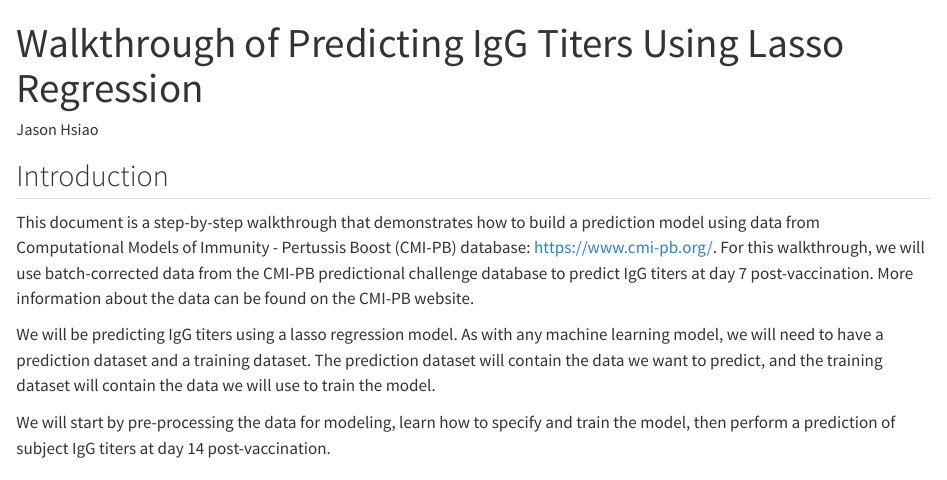
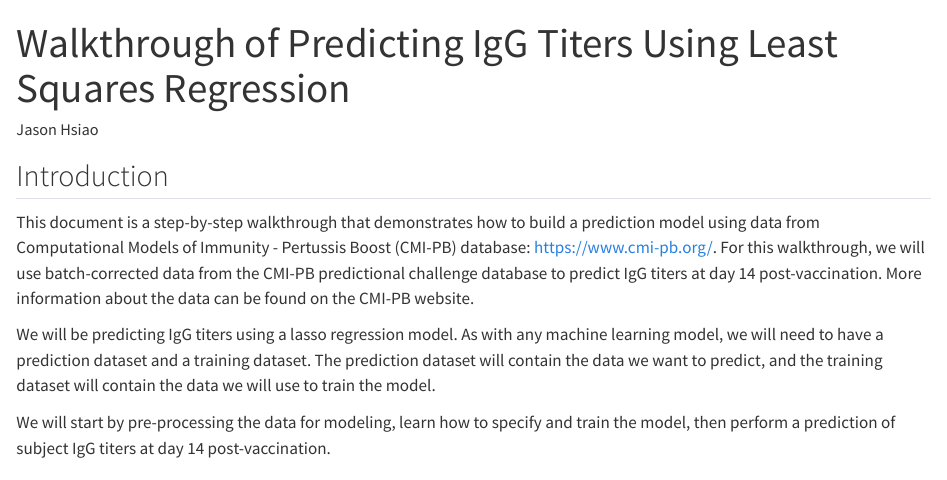
Before and after one commit to jhsiao12/GrantLabRotation, a Quarto document (CMI-PB_Prediction_Walkthrough.qmd): the page in a window 1100 px wide, from its top. Rendered offline with R 4.5, knitr and Pandoc in place of Quarto, with nearby package versions; some code elsewhere in the file could not run offline; long lines of code are wrapped.

Commit message:
Add files via upload

```diff
--- a/CMI-PB_Prediction_Walkthrough.qmd
+++ b/CMI-PB_Prediction_Walkthrough.qmd
@@ -1,11 +1,11 @@
 ---
-title: "Walkthrough of Predicting IgG Titers Using Lasso Regression"
+title: "Walkthrough of Predicting IgG Titers Using Least Squares Regression"
 author: "Jason Hsiao"
 format: html
 ---
 
 ## Introduction
-This document is a step-by-step walkthrough that demonstrates how to build a prediction model using data from Computational Models of Immunity - Pertussis Boost (CMI-PB) database: https://www.cmi-pb.org/. For this walkthrough, we will use batch-corrected data from the CMI-PB predictional challenge database to predict IgG titers at day 7 post-vaccination. More information about the data can be found on the CMI-PB website.
+This document is a step-by-step walkthrough that demonstrates how to build a prediction model using data from Computational Models of Immunity - Pertussis Boost (CMI-PB) database: https://www.cmi-pb.org/. For this walkthrough, we will use batch-corrected data from the CMI-PB predictional challenge database to predict IgG titers at day 14 post-vaccination. More information about the data can be found on the CMI-PB website.
 
 We will be predicting IgG titers using a lasso regression model. As with any machine learning model, we will need to have a prediction dataset and a training dataset. The prediction dataset will contain the data we want to predict, and the training dataset will contain the data we will use to train the model.
 
```
Also changed, not shown: CMI-PB_Prediction_Walkthrough.qmd (2 more changed lines).
